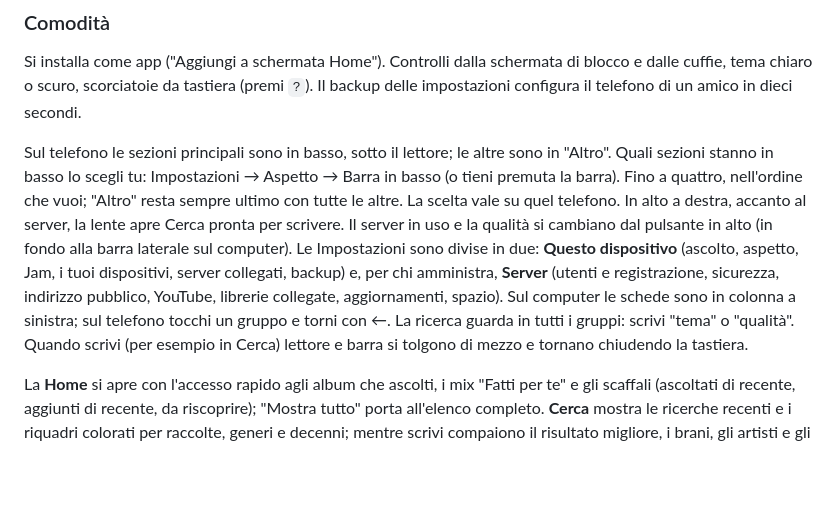
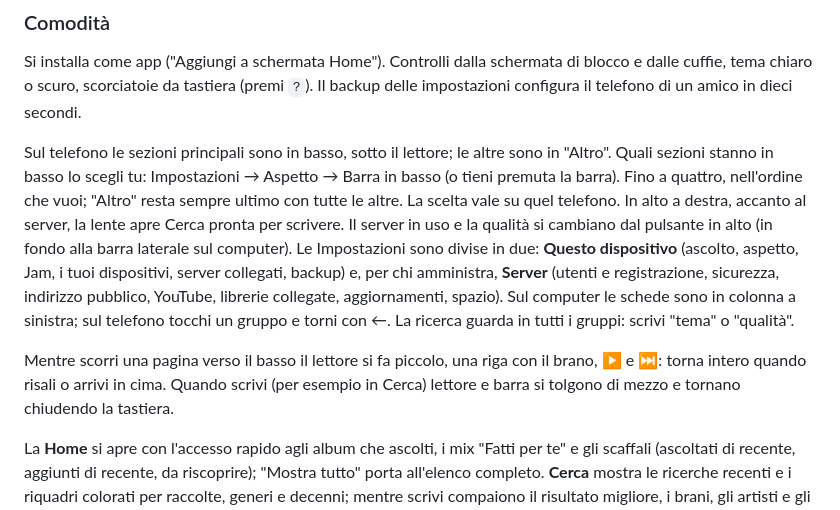
Before and after one commit to Giggi-98/Armony, a Markdown page: LEGGIMI.md, the part around the change. GitHub-like rendering; blank space fills up the shorter version.

Commit message:
LEGGIMI: rimessa la frase sul lettore che si rimpicciolisce
Co-Authored-By: Claude Opus 5.5 (1M context) <noreply@anthropic.com>

```diff
--- a/LEGGIMI.md
+++ b/LEGGIMI.md
@@ -143,7 +143,9 @@ Minuti di ascolto, artisti, brani, album e generi preferiti, giorni consecutivi
 ### Comodità
 Si installa come app ("Aggiungi a schermata Home"). Controlli dalla schermata di blocco e dalle cuffie, tema chiaro o scuro, scorciatoie da tastiera (premi `?`). Il backup delle impostazioni configura il telefono di un amico in dieci secondi.
 
-Sul telefono le sezioni principali sono in basso, sotto il lettore; le altre sono in "Altro". Quali sezioni stanno in basso lo scegli tu: Impostazioni → Aspetto → Barra in basso (o tieni premuta la barra). Fino a quattro, nell'ordine che vuoi; "Altro" resta sempre ultimo con tutte le altre. La scelta vale su quel telefono. In alto a destra, accanto al server, la lente apre Cerca pronta per scrivere. Il server in uso e la qualità si cambiano dal pulsante in alto (in fondo alla barra laterale sul computer). Le Impostazioni sono divise in due: **Questo dispositivo** (ascolto, aspetto, Jam, i tuoi dispositivi, server collegati, backup) e, per chi amministra, **Server** (utenti e registrazione, sicurezza, indirizzo pubblico, YouTube, librerie collegate, aggiornamenti, spazio). Sul computer le schede sono in colonna a sinistra; sul telefono tocchi un gruppo e torni con ←. La ricerca guarda in tutti i gruppi: scrivi "tema" o "qualità". Quando scrivi (per esempio in Cerca) lettore e barra si tolgono di mezzo e tornano chiudendo la tastiera.
+Sul telefono le sezioni principali sono in basso, sotto il lettore; le altre sono in "Altro". Quali sezioni stanno in basso lo scegli tu: Impostazioni → Aspetto → Barra in basso (o tieni premuta la barra). Fino a quattro, nell'ordine che vuoi; "Altro" resta sempre ultimo con tutte le altre. La scelta vale su quel telefono. In alto a destra, accanto al server, la lente apre Cerca pronta per scrivere. Il server in uso e la qualità si cambiano dal pulsante in alto (in fondo alla barra laterale sul computer). Le Impostazioni sono divise in due: **Questo dispositivo** (ascolto, aspetto, Jam, i tuoi dispositivi, server collegati, backup) e, per chi amministra, **Server** (utenti e registrazione, sicurezza, indirizzo pubblico, YouTube, librerie collegate, aggiornamenti, spazio). Sul computer le schede sono in colonna a sinistra; sul telefono tocchi un gruppo e torni con ←. La ricerca guarda in tutti i gruppi: scrivi "tema" o "qualità".
+
+Mentre scorri una pagina verso il basso il lettore si fa piccolo, una riga con il brano, ▶ e ⏭: torna intero quando risali o arrivi in cima. Quando scrivi (per esempio in Cerca) lettore e barra si tolgono di mezzo e tornano chiudendo la tastiera.
 
 La **Home** si apre con l'accesso rapido agli album che ascolti, i mix "Fatti per te" e gli scaffali (ascoltati di recente, aggiunti di recente, da riscoprire); "Mostra tutto" porta all'elenco completo. **Cerca** mostra le ricerche recenti e i riquadri colorati per raccolte, generi e decenni; mentre scrivi compaiono il risultato migliore, i brani, gli artisti e gli album. Sul computer la barra laterale elenca anche le tue playlist. Ogni album, artista e playlist ha la stessa intestazione: copertina grande, il colore della copertina sullo sfondo, ▶ per ascoltare e le altre azioni nel tasto ⋯.
 
```
